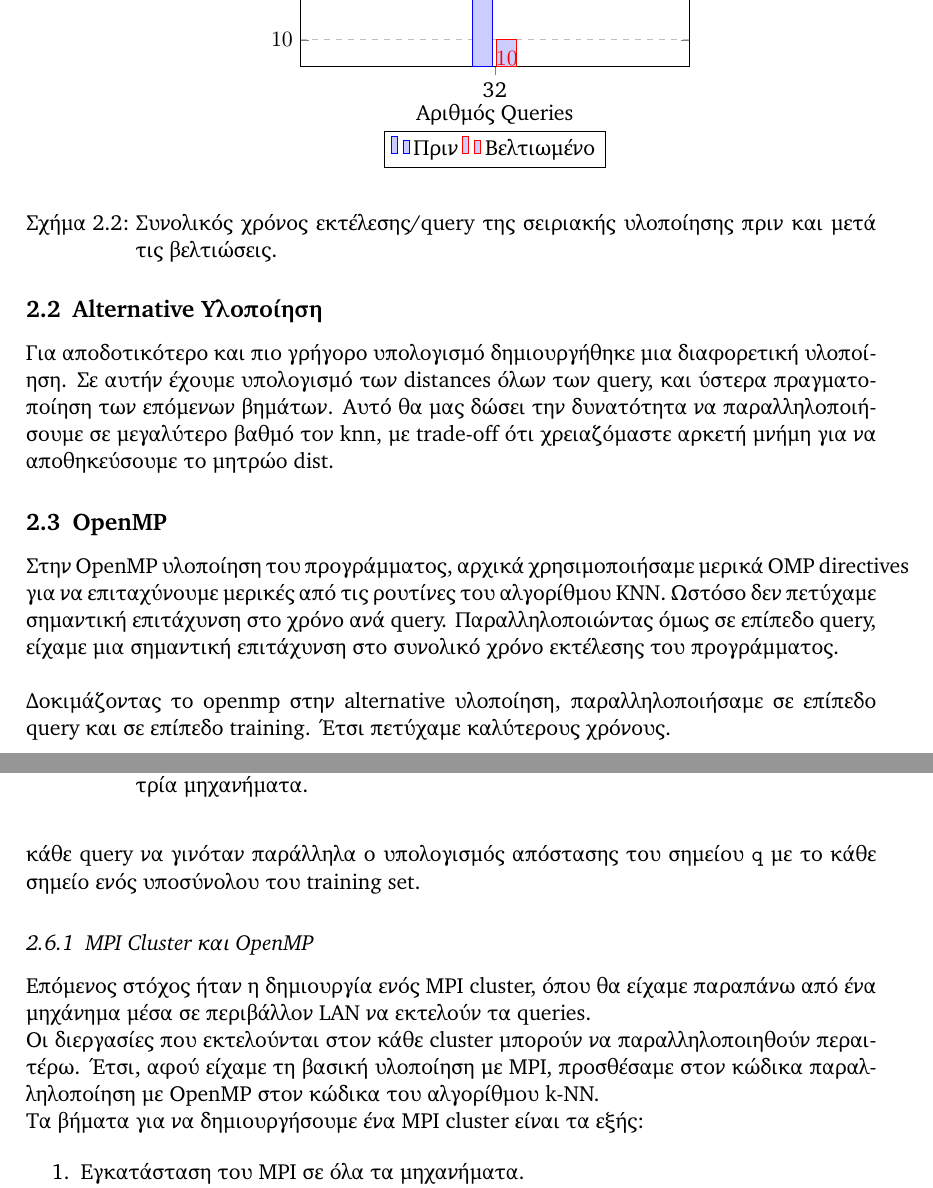
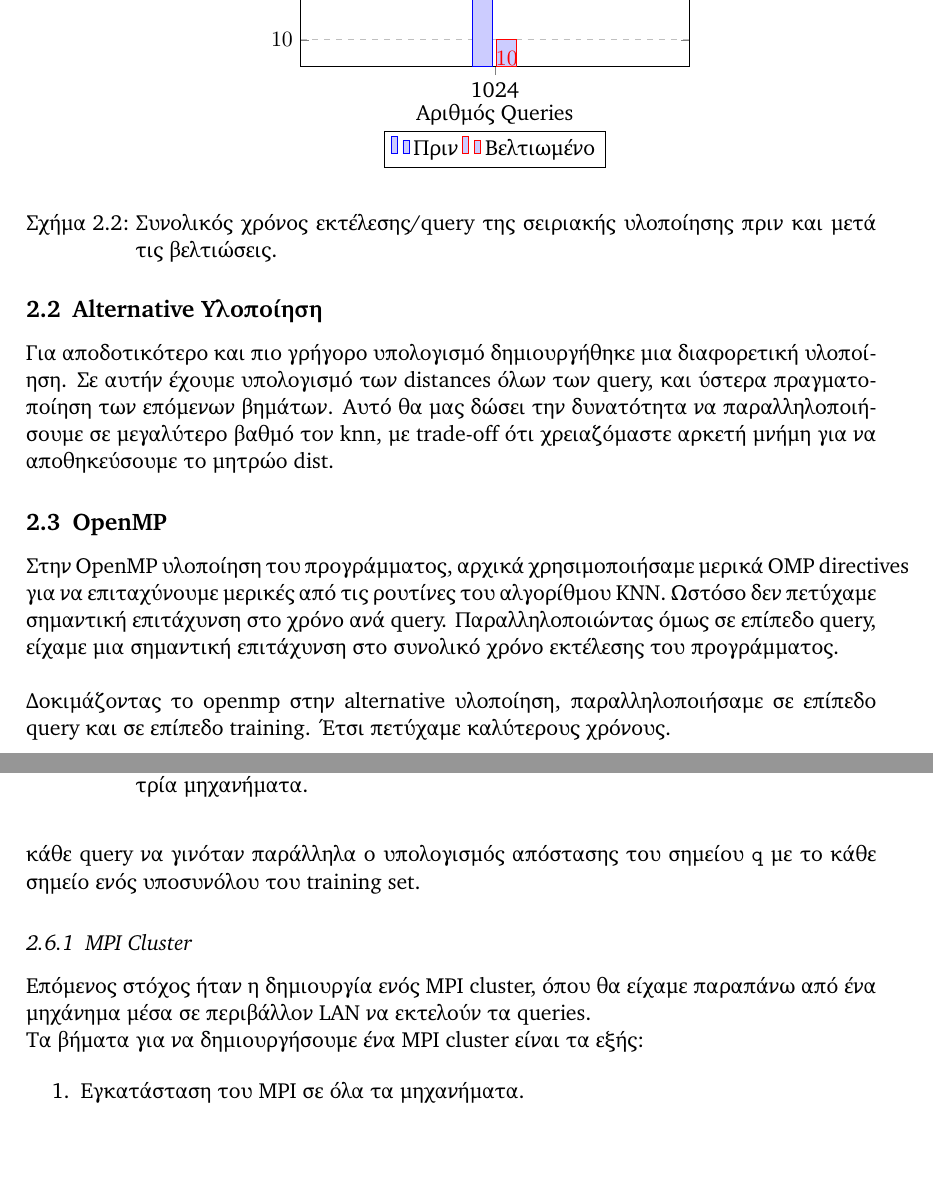
Before and after one commit to vagos/highperformance, a LaTeX document (project/docs/main.tex): two parts of pages 5 and 9 of 12, joined at a grey line, cut so that both start at the same text, the shorter picture padded with empty space. Compiled offline with XeLaTeX.

Commit message:
fixed minor typos

```diff
--- a/project/docs/main.tex
+++ b/project/docs/main.tex
@@ -273,7 +273,7 @@ k-Nearest Neighbors (KNN) την αντίστοιχη τιμή $y'$.
         xlabel={Αριθμός Queries},
         ylabel={Χρόνος/Query (ms)},
         xtick=data,
-        xticklabels={32, 1024},
+        xticklabels={1024},
         ybar,
         enlarge x limits=0.15,
         bar width=10pt,
@@ -309,7 +309,7 @@ trade-off ότι χρειαζόμαστε αρκετή μνήμη για να α
 Παραλληλοποιώντας όμως σε επίπεδο query, είχαμε μια σημαντική επιτάχυνση στο συνολικό χρόνο εκτέλεσης του προγράμματος.
 \\
 
-Δοκιμάζοντας το openmp στην alternative υλοποίηση, παραλληλοποιήσαμε σε επίπεδo
+Δοκιμάζοντας το openmp στην alternative υλοποίηση, παραλληλοποιήσαμε σε επίπεδο
 query και σε επίπεδο training. Έτσι πετύχαμε καλύτερους χρόνους.
 
 \subsubsection{Μετρήσεις (για alternative)}
@@ -480,14 +480,11 @@ query με όλα τα άλλα σημεία.
 τους MPI κόμβους.
 
 Μια εναλλακτική προσέγγιση θα ήταν ο διαχωρισμός του πίνακα \src{x\_data}, έτσι ώστε σε κάθε query
-να γινόταν παράλληλα ο υπολογισμός απόστασης του σημείου \src{q} με το κάθε σημείο ενός υποσύνολου του training set.
+να γινόταν παράλληλα ο υπολογισμός απόστασης του σημείου \src{q} με το κάθε σημείο ενός υποσυνόλου του training set.
 
-\subsubsection{MPI Cluster και OpenMP}
+\subsubsection{MPI Cluster}
 
 Επόμενος στόχος ήταν η δημιουργία ενός MPI cluster, όπου θα είχαμε παραπάνω από ένα μηχάνημα μέσα σε περιβάλλον LAN να εκτελούν τα queries.
-
-Οι διεργασίες που εκτελούνται στον κάθε cluster μπορούν να παραλληλοποιηθούν περαιτέρω.
-Έτσι, αφού είχαμε τη βασική υλοποίηση με MPI, προσθέσαμε στον κώδικα παραλληλοποίηση με OpenMP στον κώδικα του αλγορίθμου k-NN.
 
 Τα βήματα για να δημιουργήσουμε ένα MPI cluster είναι τα εξής:
 
```
Also changed, not shown: project/docs/main.tex (10 more changed lines).
